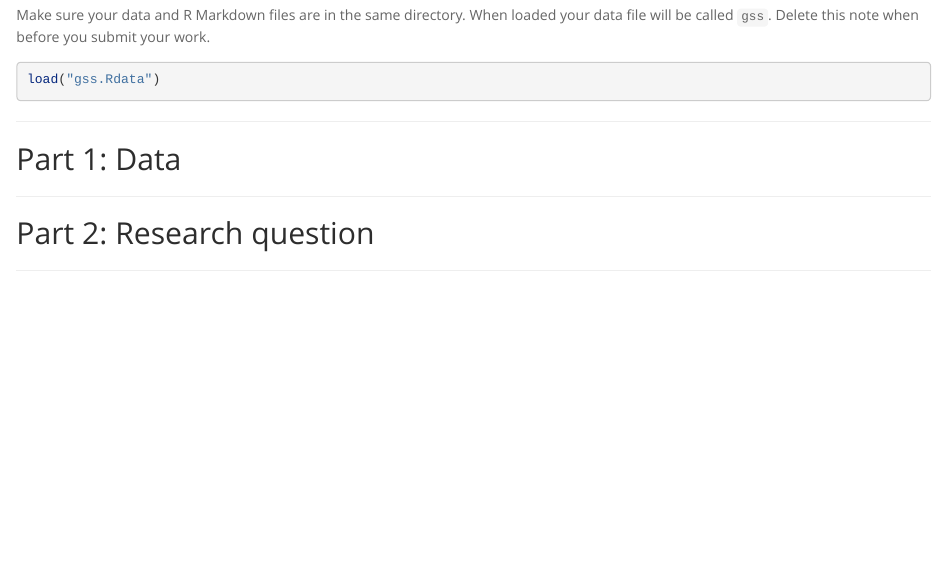
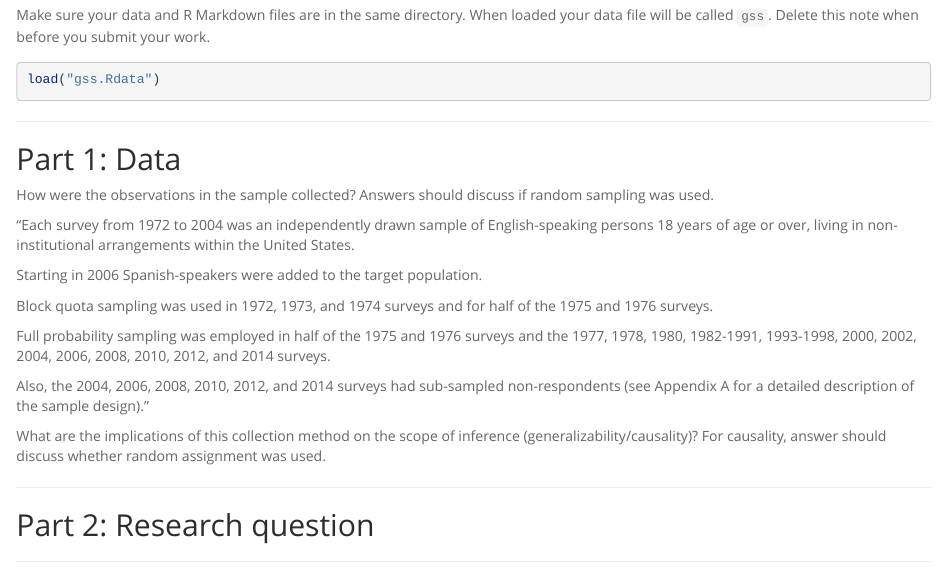
Before and after one commit to dnrichardson/duke_inference_gssData, an R Markdown document (stat_inf_project.Rmd): the page in a window 1100 px wide, from 510 px down. Rendered offline with R 4.5, knitr and Pandoc, with nearby package versions.

Commit message:
initial commit

```diff
--- a/stat_inf_project.Rmd
+++ b/stat_inf_project.Rmd
@@ -37,6 +37,20 @@ load("gss.Rdata")
 
 ## Part 1: Data
 
+How were the observations in the sample collected? Answers should discuss if random sampling was used.
+
+"Each survey from 1972 to 2004 was an independently drawn sample of English-speaking persons 18 years of age or over, living in non-institutional arrangements within the United States.
+
+Starting in 2006 Spanish-speakers were added to the target population.
+
+Block quota sampling was used in 1972, 1973, and 1974 surveys and for half of the 1975 and 1976 surveys.
+
+Full probability sampling was employed in half of the 1975 and 1976 surveys and the 1977, 1978, 1980, 1982-1991, 1993-1998, 2000, 2002, 2004, 2006, 2008, 2010, 2012, and 2014 surveys.
+
+Also, the 2004, 2006, 2008, 2010, 2012, and 2014 surveys had sub-sampled non-respondents (see Appendix A for a detailed description of the sample design)."
+
+
+What are the implications of this collection method on the scope of inference (generalizability/causality)? For causality, answer should discuss whether random assignment was used.
 
 * * *
 
```
